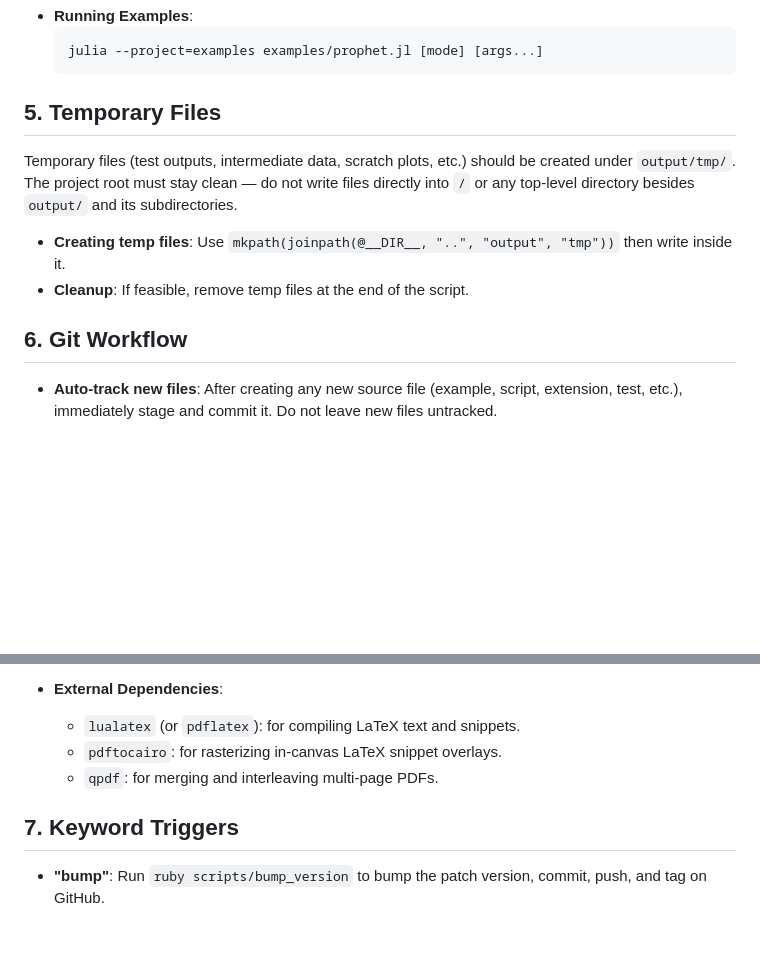
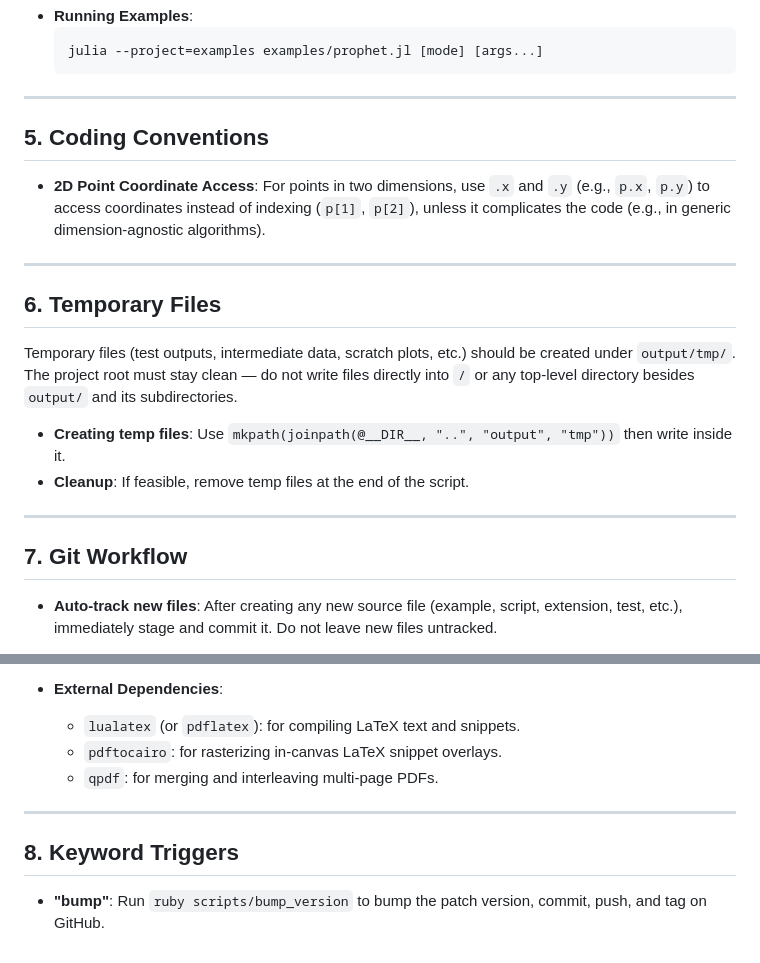
Before and after one commit to sarielhp/BasicCompGeometry.jl, a Markdown page: AGENTS.md, 2 parts joined by grey strips. GitHub-like rendering; blank space fills up the shorter version.

Commit message:
Add 2D point .x and .y coordinate access convention to AGENTS.md

````diff
--- a/AGENTS.md
+++ b/AGENTS.md
@@ -112,14 +112,25 @@ pdf_merge("final_output.pdf",
   ```bash
   julia --project=examples examples/prophet.jl [mode] [args...]
   ```
-## 5. Temporary Files
+
+---
+
+## 5. Coding Conventions
+
+- **2D Point Coordinate Access**: For points in two dimensions, use `.x` and `.y` (e.g., `p.x`, `p.y`) to access coordinates instead of indexing (`p[1]`, `p[2]`), unless it complicates the code (e.g., in generic dimension-agnostic algorithms).
+
+---
+
+## 6. Temporary Files
 
 Temporary files (test outputs, intermediate data, scratch plots, etc.) should be created under `output/tmp/`. The project root must stay clean — do not write files directly into `/` or any top-level directory besides `output/` and its subdirectories.
 
 - **Creating temp files**: Use `mkpath(joinpath(@__DIR__, "..", "output", "tmp"))` then write inside it.
 - **Cleanup**: If feasible, remove temp files at the end of the script.
 
-## 6. Git Workflow
+---
+
+## 7. Git Workflow
 
 - **Auto-track new files**: After creating any new source file (example, script, extension, test, etc.), immediately stage and commit it. Do not leave new files untracked.
 - **Output directory**: The `output/` directory is gitignored. All examples must write their output (PDFs, PNGs, SVGs, etc.) to `output/` or a subdirectory thereof.
@@ -131,6 +142,8 @@ Temporary files (test outputs, intermediate data, scratch plots, etc.) should be
   - `pdftocairo`: for rasterizing in-canvas LaTeX snippet overlays.
   - `qpdf`: for merging and interleaving multi-page PDFs.
 
-## 7. Keyword Triggers
+---
+
+## 8. Keyword Triggers
 
 - **"bump"**: Run `ruby scripts/bump_version` to bump the patch version, commit, push, and tag on GitHub.
````
